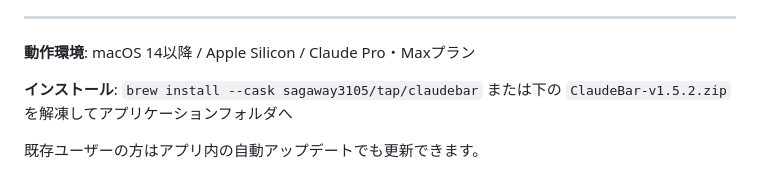
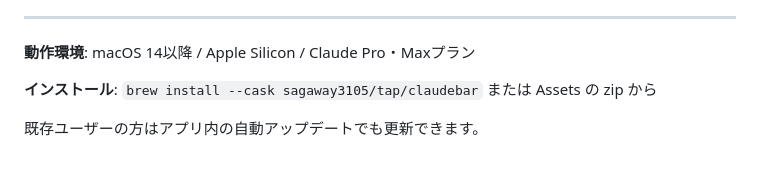
Before and after one commit to sagaway3105/claude-bar, a Markdown page: docs/release-notes/v1.5.2.md, the part around the change. GitHub-like rendering.

Commit message:
リリースノート: インストール説明を簡潔に

```diff
--- a/docs/release-notes/v1.5.2.md
+++ b/docs/release-notes/v1.5.2.md
@@ -45,6 +45,6 @@ v1.5.1で追加した3つ表示モードを、見た目も動きも一段磨き
 
 **動作環境**: macOS 14以降 / Apple Silicon / Claude Pro・Maxプラン
 
-**インストール**: `brew install --cask sagaway3105/tap/claudebar` または下の `ClaudeBar-v1.5.2.zip` を解凍してアプリケーションフォルダへ
+**インストール**: `brew install --cask sagaway3105/tap/claudebar` または Assets の zip から
 
 既存ユーザーの方はアプリ内の自動アップデートでも更新できます。
```
